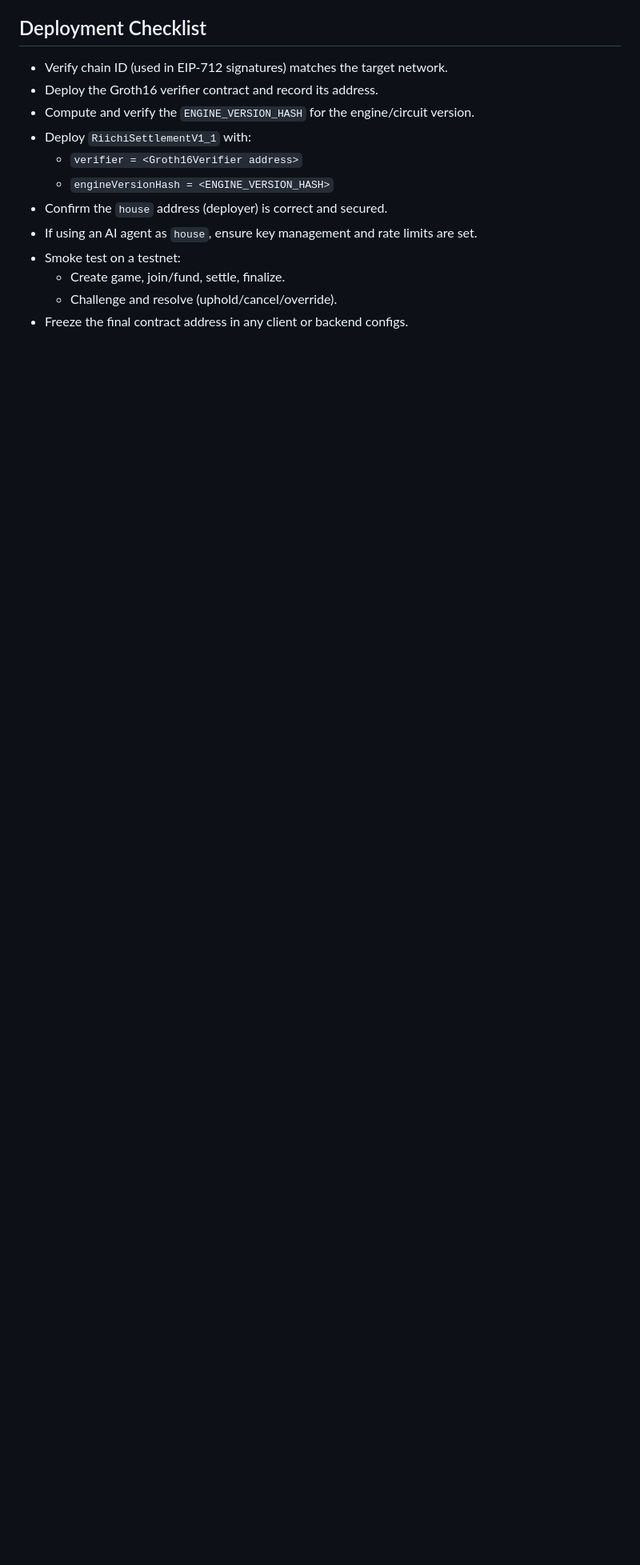
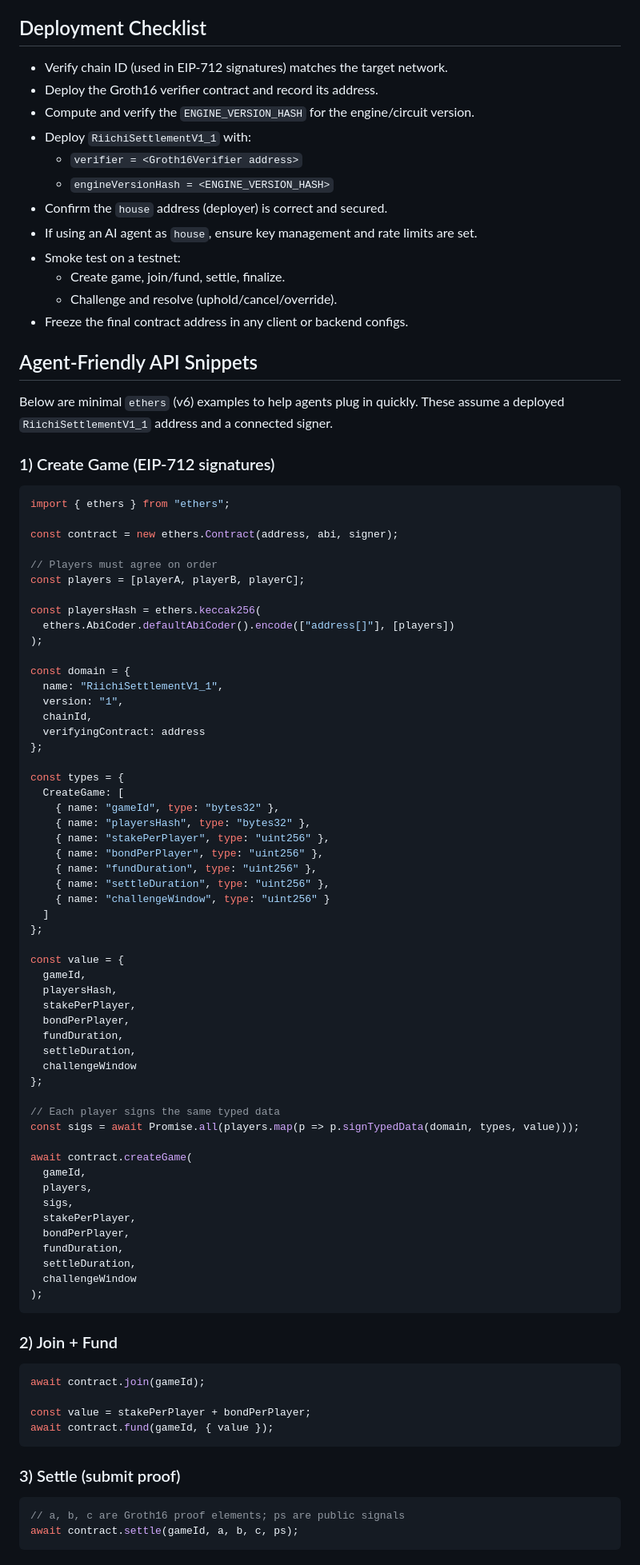
Before and after one commit to rcburn13/riichi-zk, a Markdown page: README.md, the part around one of its changes. Shown at 80% size. Drawn GitHub-style; blank space fills up the shorter version.

````diff
--- a/README.md
+++ b/README.md
@@ -126,3 +126,79 @@ This protocol assumes the zk verifier and circuit are correct and that the `hous
   - Create game, join/fund, settle, finalize.
   - Challenge and resolve (uphold/cancel/override).
 - Freeze the final contract address in any client or backend configs.
+
+## Agent-Friendly API Snippets
+
+Below are minimal `ethers` (v6) examples to help agents plug in quickly. These assume a deployed `RiichiSettlementV1_1` address and a connected signer.
+
+### 1) Create Game (EIP-712 signatures)
+```js
+import { ethers } from "ethers";
+
+const contract = new ethers.Contract(address, abi, signer);
+
+// Players must agree on order
+const players = [playerA, playerB, playerC];
+
+const playersHash = ethers.keccak256(
+  ethers.AbiCoder.defaultAbiCoder().encode(["address[]"], [players])
+);
+
+const domain = {
+  name: "RiichiSettlementV1_1",
+  version: "1",
+  chainId,
+  verifyingContract: address
+};
+
+const types = {
+  CreateGame: [
+    { name: "gameId", type: "bytes32" },
+    { name: "playersHash", type: "bytes32" },
+    { name: "stakePerPlayer", type: "uint256" },
+    { name: "bondPerPlayer", type: "uint256" },
+    { name: "fundDuration", type: "uint256" },
+    { name: "settleDuration", type: "uint256" },
+    { name: "challengeWindow", type: "uint256" }
+  ]
+};
+
+const value = {
+  gameId,
+  playersHash,
+  stakePerPlayer,
+  bondPerPlayer,
+  fundDuration,
+  settleDuration,
+  challengeWindow
+};
+
+// Each player signs the same typed data
+const sigs = await Promise.all(players.map(p => p.signTypedData(domain, types, value)));
+
+await contract.createGame(
+  gameId,
+  players,
+  sigs,
+  stakePerPlayer,
+  bondPerPlayer,
+  fundDuration,
+  settleDuration,
+  challengeWindow
+);
+```
+
+### 2) Join + Fund
+```js
+await contract.join(gameId);
+
+const value = stakePerPlayer + bondPerPlayer;
+await contract.fund(gameId, { value });
+```
+
+### 3) Settle (submit proof)
+```js
+// a, b, c are Groth16 proof elements; ps are public signals
+await contract.settle(gameId, a, b, c, ps);
+```
+
````
Also changed, not shown: other parts of README.md (+60 -0 lines).
